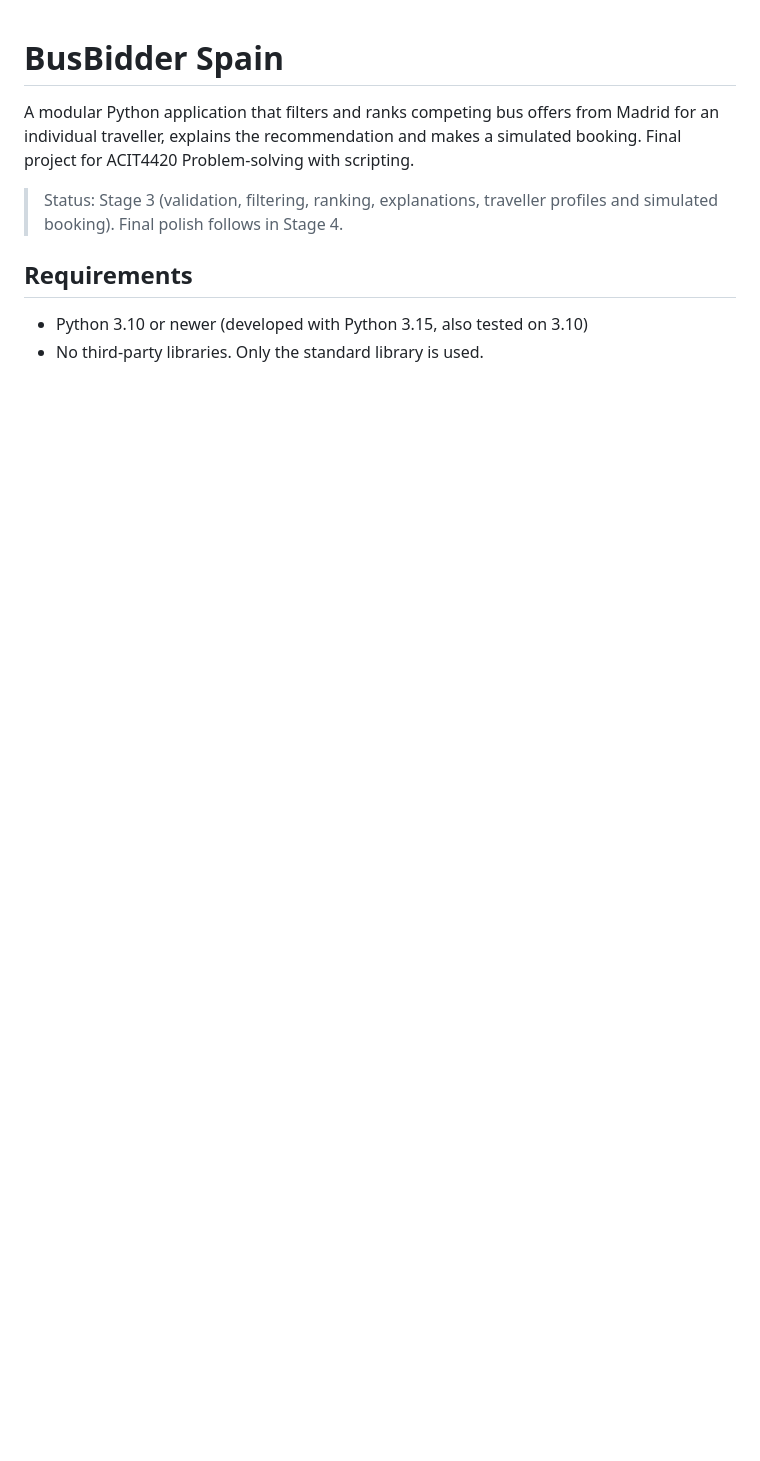
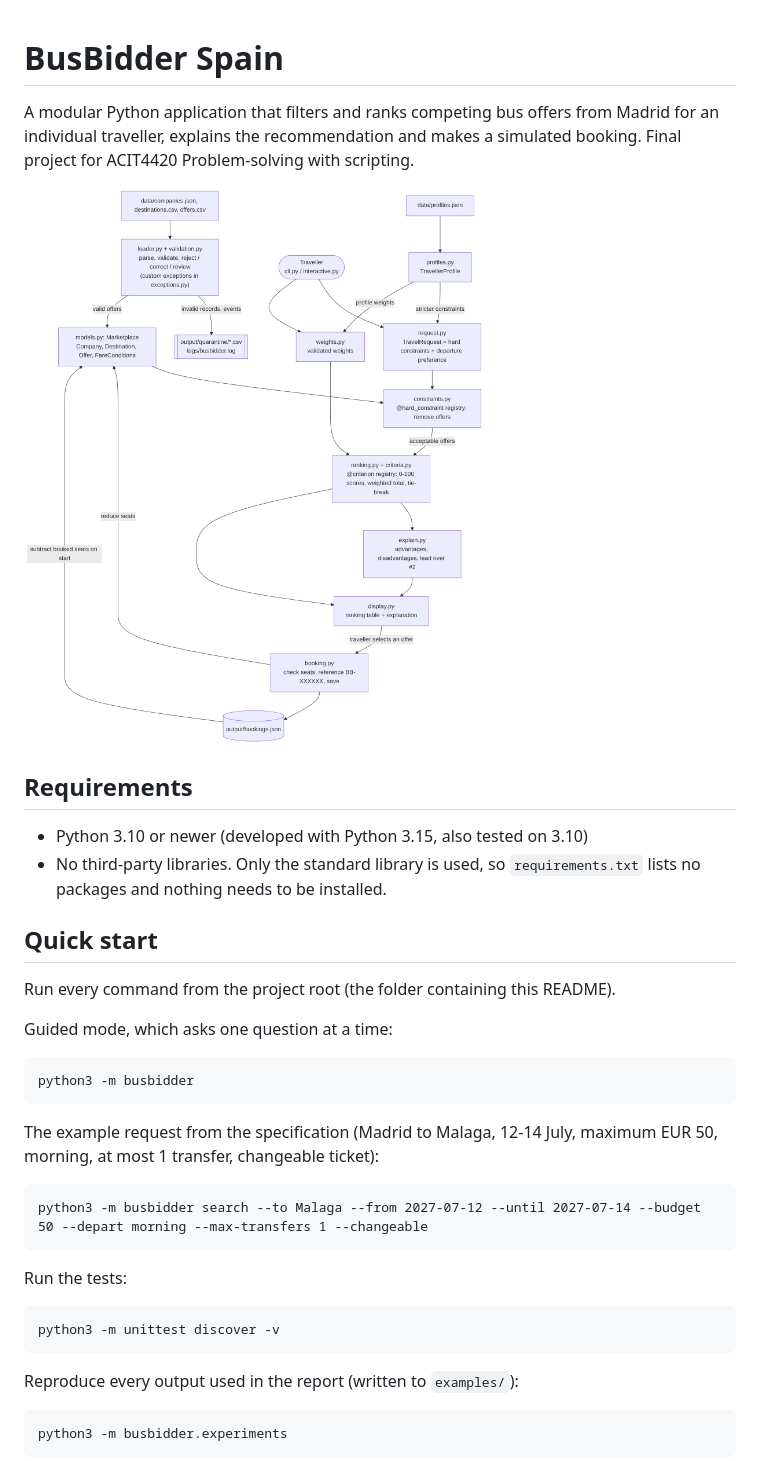
Before and after one commit to asadawais/busbidder, a Markdown page: README.md, the part around one of its changes. Rendered like a GitHub page; pictures changed too: docs/architecture.png (added); blank space fills up the shorter version.

````diff
--- a/README.md
+++ b/README.md
@@ -4,10 +4,40 @@ A modular Python application that filters and ranks competing bus offers from
 Madrid for an individual traveller, explains the recommendation and makes a
 simulated booking. Final project for ACIT4420 Problem-solving with scripting.
 
-> Status: Stage 3 (validation, filtering, ranking, explanations, traveller
-> profiles and simulated booking). Final polish follows in Stage 4.
+![Architecture](docs/architecture.png)
 
 ## Requirements
 
 * Python 3.10 or newer (developed with Python 3.15, also tested on 3.10)
-* No third-party libraries. Only the standard library is used.
+* No third-party libraries. Only the standard library is used, so
+  `requirements.txt` lists no packages and nothing needs to be installed.
+
+## Quick start
+
+Run every command from the project root (the folder containing this README).
+
+Guided mode, which asks one question at a time:
+
+```
+python3 -m busbidder
+```
+
+The example request from the specification (Madrid to Malaga, 12-14 July,
+maximum EUR 50, morning, at most 1 transfer, changeable ticket):
+
+```
+python3 -m busbidder search --to Malaga --from 2027-07-12 --until 2027-07-14 --budget 50 --depart morning --max-transfers 1 --changeable
+```
+
+Run the tests:
+
+```
+python3 -m unittest discover -v
+```
+
+Reproduce every output used in the report (written to `examples/`):
+
+```
+python3 -m busbidder.experiments
+```
+
````
Also changed, not shown: other parts of README.md (+68 -78 lines), 13 other files.
